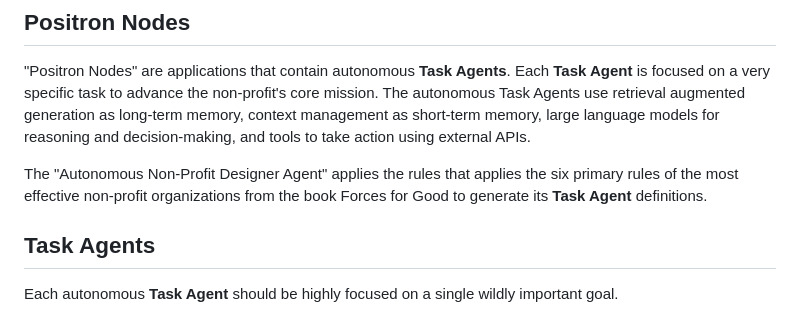
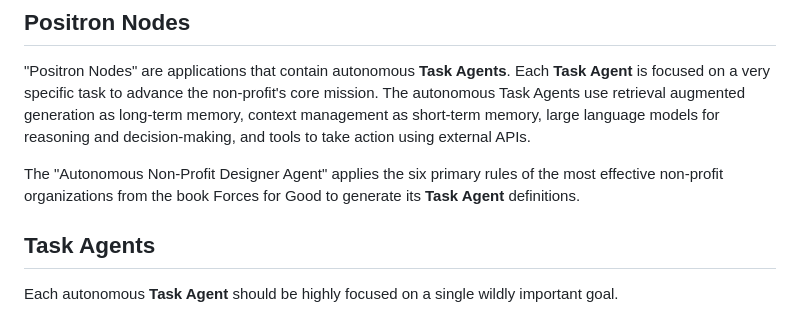
Before and after one commit to mikepsinn/positron, a Markdown page: README.md, the part around the change. Drawn GitHub-style.

Commit message:
Update README.md
Readme typo

```diff
--- a/README.md
+++ b/README.md
@@ -29,7 +29,7 @@ The Positron network consists of "Positron Nodes" run by non-profit organization
 
 "Positron Nodes" are applications that contain autonomous **Task Agents**. Each **Task Agent** is focused on a very specific task to advance the non-profit's core mission.  The autonomous Task Agents use retrieval augmented generation as long-term memory, context management as short-term memory, large language models for reasoning and decision-making, and tools to take action using external APIs.
 
-The "Autonomous Non-Profit Designer Agent" applies the rules that applies the six primary rules of the most effective non-profit organizations from the book Forces for Good to generate its **Task Agent** definitions.
+The "Autonomous Non-Profit Designer Agent" applies the six primary rules of the most effective non-profit organizations from the book Forces for Good to generate its **Task Agent** definitions.
 
 ## Task Agents
 
```
